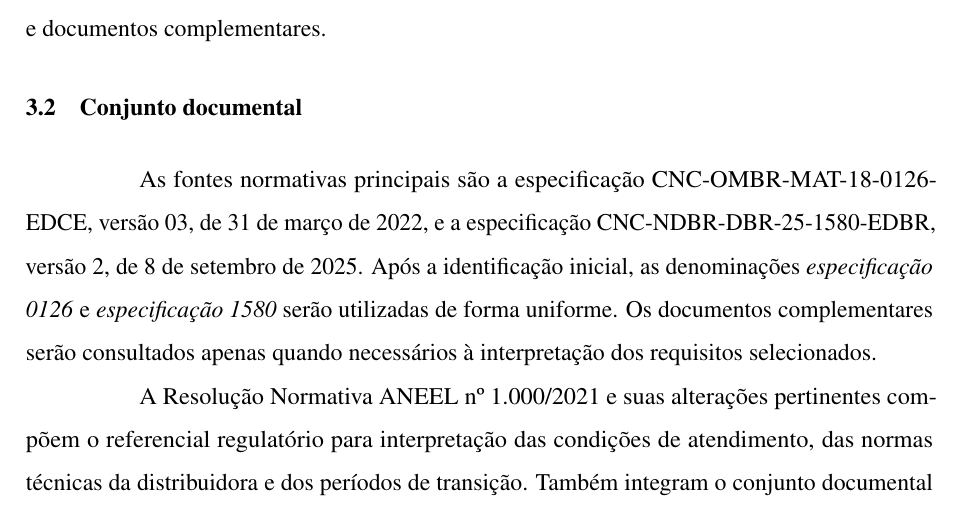
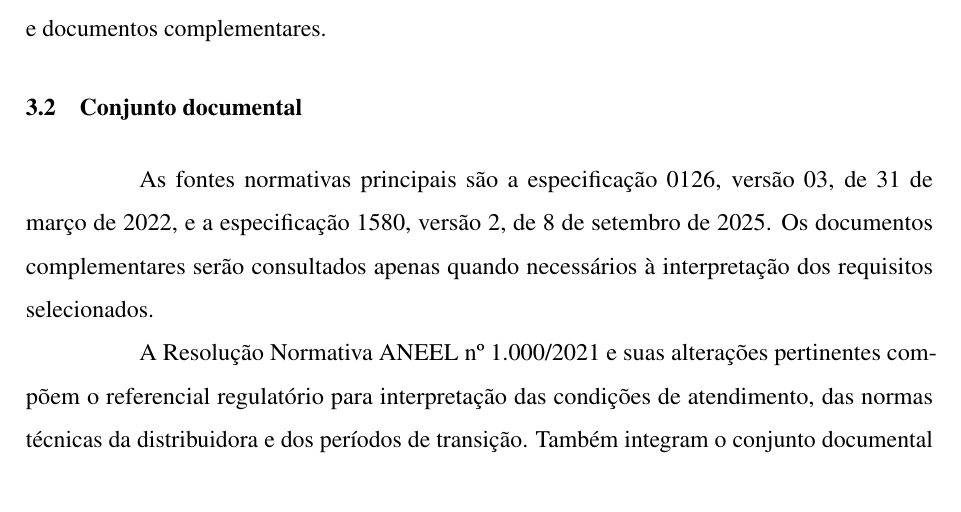
Before and after one commit to assisfaavf/TCC-UFC, a LaTeX thesis (documento.tex, which reads 2-textuais/3-metodologia.tex): part of page 9 of 13, cut so that both start at the same text. Compiled offline with pdfLaTeX.

Commit message:
docs: aplicar denominações uniformes na metodologia

```diff
--- a/2-textuais/3-metodologia.tex
+++ b/2-textuais/3-metodologia.tex
@@ -13,7 +13,7 @@ A comparação das especificações e o estudo de caso constituem etapas relacio
 \section{Conjunto documental}
 \label{sec:documentos}
 
-As fontes normativas principais são a especificação CNC-OMBR-MAT-18-0126-EDCE, versão 03, de 31 de março de 2022, e a especificação CNC-NDBR-DBR-25-1580-EDBR, versão 2, de 8 de setembro de 2025. Após a identificação inicial, as denominações \emph{especificação 0126} e \emph{especificação 1580} serão utilizadas de forma uniforme. Os documentos complementares serão consultados apenas quando necessários à interpretação dos requisitos selecionados.
+As fontes normativas principais são a especificação 0126, versão 03, de 31 de março de 2022, e a especificação 1580, versão 2, de 8 de setembro de 2025. Os documentos complementares serão consultados apenas quando necessários à interpretação dos requisitos selecionados.
 
 A Resolução Normativa ANEEL nº 1.000/2021 e suas alterações pertinentes compõem o referencial regulatório para interpretação das condições de atendimento, das normas técnicas da distribuidora e dos períodos de transição. Também integram o conjunto documental os desenhos e anexos das especificações quando contiverem exigências que complementem o texto principal.
 
```
